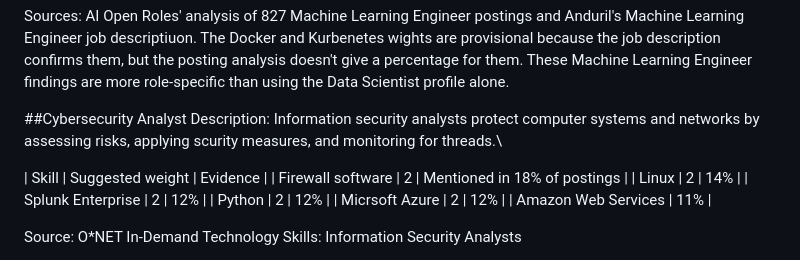
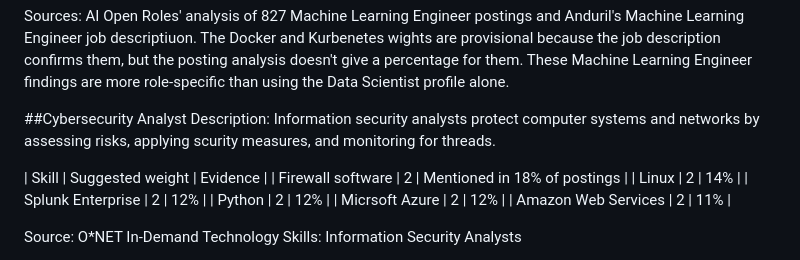
Before and after one commit to AhmedAlshafah/futurepath-ai, a Markdown page: docs/data_research.md, the part around the change. Rendered like a GitHub page.

Commit message:
Add weight for Amazon Web Services skill

```diff
--- a/docs/data_research.md
+++ b/docs/data_research.md
@@ -40,7 +40,7 @@ Description: Machine Learning Engineers build an deploy machine learning systems
 Sources: AI Open Roles' analysis of 827 Machine Learning Engineer postings and Anduril's Machine Learning Engineer job descriptiuon. The Docker and Kurbenetes wights are provisional because the job description confirms them, but the posting analysis doesn't give a percentage for them. These Machine Learning Engineer findings are more role-specific than using the Data Scientist profile alone.
 
 ##Cybersecurity Analyst
-Description: Information security analysts protect computer systems and networks by assessing risks, applying scurity measures, and monitoring for threads.\
+Description: Information security analysts protect computer systems and networks by assessing risks, applying scurity measures, and monitoring for threads.
 
 | Skill | Suggested weight | Evidence |
 | Firewall software | 2 | Mentioned in 18% of postings |
@@ -48,7 +48,7 @@ Description: Information security analysts protect computer systems and networks
 | Splunk Enterprise | 2 | 12% |
 | Python | 2 | 12% |
 | Micrsoft Azure | 2 | 12% |
-| Amazon Web Services | 11% |
+| Amazon Web Services | 2 | 11% |
 
 Source: O*NET In-Demand Technology Skills: Information Security Analysts
 
```
